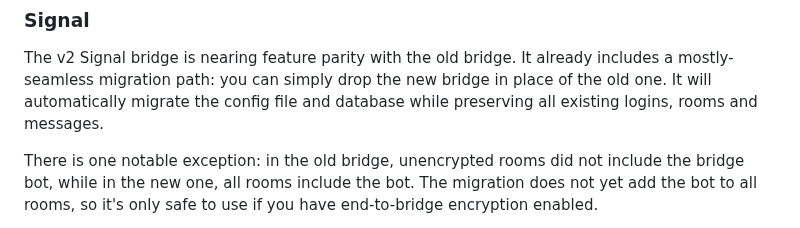
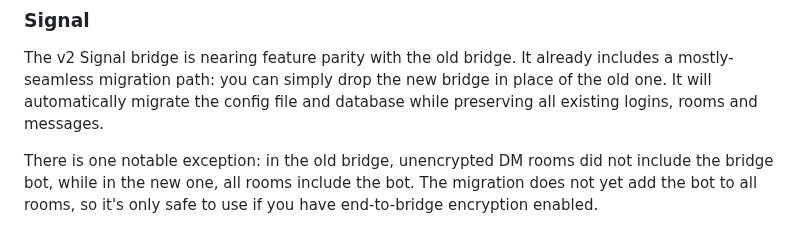
Before and after one commit to maunium/mau.fi, a Markdown page: blog/posts/2024-07-16-mautrix-release.md, the part around the change. Drawn GitHub-style.

Commit message:
Add missing word

```diff
--- a/blog/posts/2024-07-16-mautrix-release.md
+++ b/blog/posts/2024-07-16-mautrix-release.md
@@ -62,7 +62,7 @@ includes a mostly-seamless migration path: you can simply drop the new bridge
 in place of the old one. It will automatically migrate the config file and
 database while preserving all existing logins, rooms and messages.
 
-There is one notable exception: in the old bridge, unencrypted rooms did not
+There is one notable exception: in the old bridge, unencrypted DM rooms did not
 include the bridge bot, while in the new one, all rooms include the bot. The
 migration does not yet add the bot to all rooms, so it's only safe to use if
 you have end-to-bridge encryption enabled.
```
